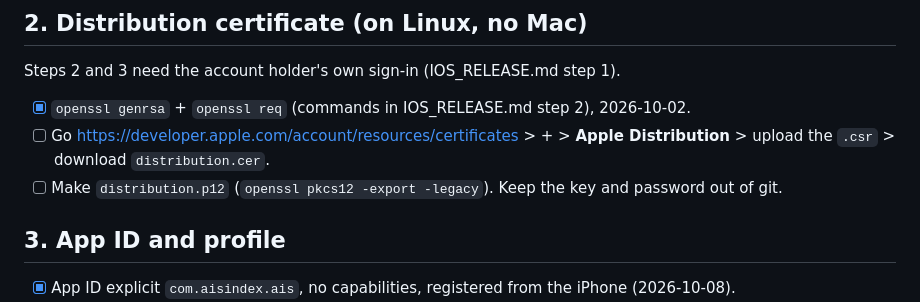
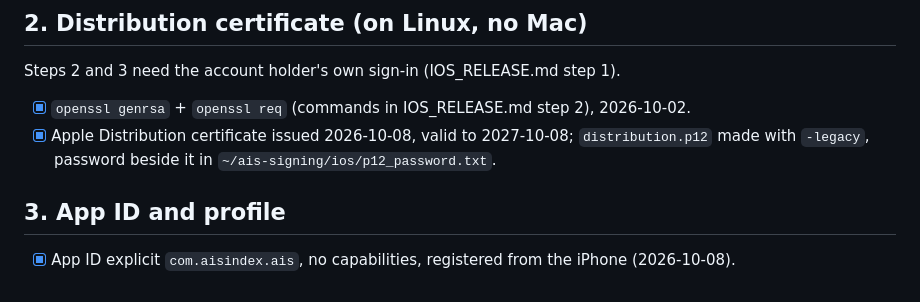
Before and after one commit to Anode1/ais, a Markdown page: doc/dev/IOS_TODO.md, the part around the change. Rendered like a GitHub page.

Commit message:
ios: distribution certificate issued and packed
Co-Authored-By: Claude Fable 5.1 <noreply@anthropic.com>

```diff
--- a/doc/dev/IOS_TODO.md
+++ b/doc/dev/IOS_TODO.md
@@ -29,10 +29,9 @@ Steps 2 and 3 need the account holder's own sign-in (IOS_RELEASE.md step 1).
 
 - [x] `openssl genrsa` + `openssl req` (commands in IOS_RELEASE.md step 2),
       2026-10-02.
-- [ ] Go <https://developer.apple.com/account/resources/certificates> > + >
-      **Apple Distribution** > upload the `.csr` > download `distribution.cer`.
-- [ ] Make `distribution.p12` (`openssl pkcs12 -export -legacy`). Keep the key
-      and password out of git.
+- [x] Apple Distribution certificate issued 2026-10-08, valid to 2027-10-08;
+      `distribution.p12` made with `-legacy`, password beside it in
+      `~/ais-signing/ios/p12_password.txt`.
 
 ## 3. App ID and profile
 
```
